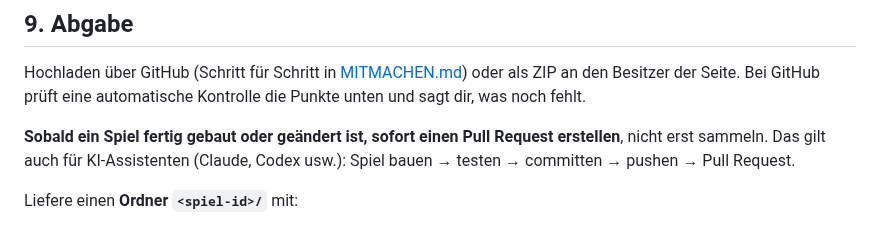
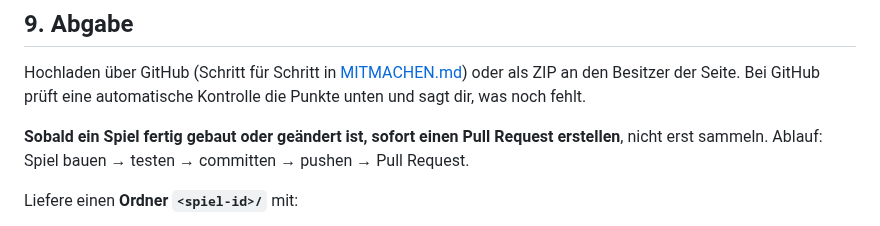
Before and after one commit to xXLOL127Xxtech/langwiligi-site, a Markdown page: SPIEL-VORGABEN.md, the part around the change. Drawn GitHub-style.

```diff
--- a/SPIEL-VORGABEN.md
+++ b/SPIEL-VORGABEN.md
@@ -171,7 +171,7 @@ Hochladen über GitHub (Schritt für Schritt in [MITMACHEN.md](MITMACHEN.md)) od
 Bei GitHub prüft eine automatische Kontrolle die Punkte unten und sagt dir, was noch fehlt.
 
 **Sobald ein Spiel fertig gebaut oder geändert ist, sofort einen Pull Request erstellen**, nicht erst sammeln.
-Das gilt auch für KI-Assistenten (Claude, Codex usw.): Spiel bauen → testen → committen → pushen → Pull Request.
+Ablauf: Spiel bauen → testen → committen → pushen → Pull Request.
 
 Liefere einen **Ordner `<spiel-id>/`** mit:
 1. `index.html` mit dem Pflicht-Kopf aus Abschnitt 2,
```
Also changed, not shown: README.md (+8 -0 lines), Tab Picture.jpg, startseite/favicon.jpg, 11 other files.
